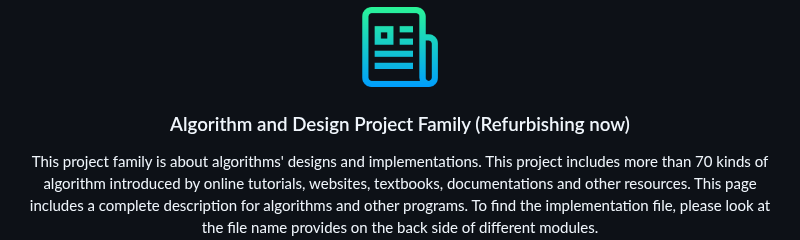
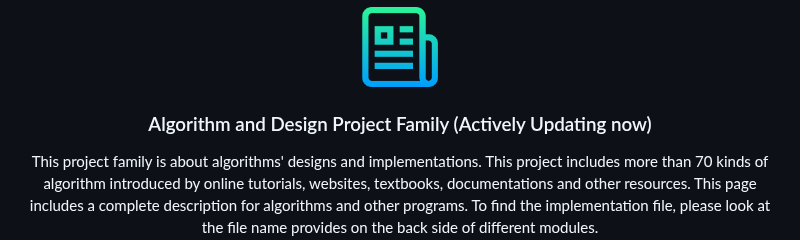
Before and after one commit to daijingz/Algorithm-and-Design, a Markdown page: README.md, the part around the change. Drawn GitHub-style.

```diff
--- a/README.md
+++ b/README.md
@@ -33,7 +33,7 @@
     <img src="images/logo.png" alt="Logo" width="80" height="80">
   </a>
 
-  <h3 align="center">Algorithm and Design Project Family (Refurbishing now)</h3>
+  <h3 align="center">Algorithm and Design Project Family (Actively Updating now)</h3>
 
   <p align="center">
     This project family is about algorithms' designs and implementations. This project includes more than 70 kinds of algorithm introduced by online tutorials, websites, textbooks, documentations and other resources. This page includes a complete description for algorithms and other programs. To find the implementation file, please look at the file name provides on the back side of different modules.
```
